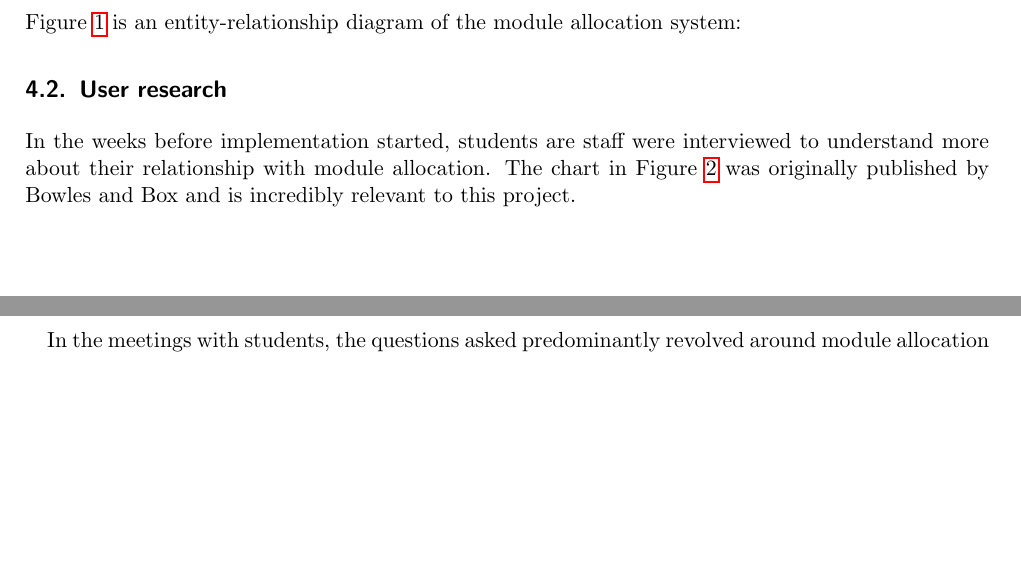
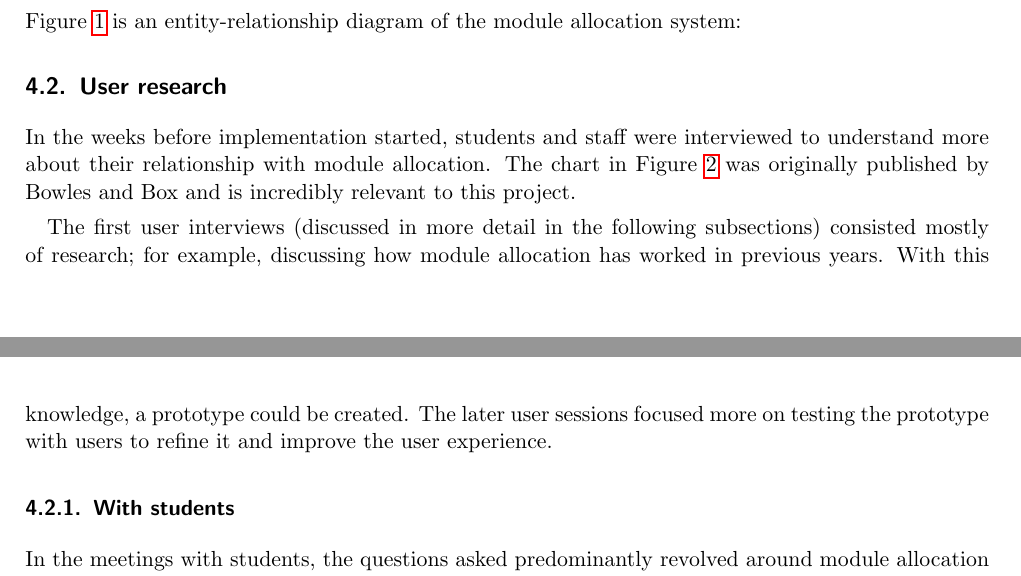
Before and after one commit to alexmuller/york-dissertation, a LaTeX paper (Project.tex): two parts of pages 8 and 10 of 17 before the commit and two parts of pages 8 and 9 of 17 after it, joined at a grey line, cut so that both start at the same text, the shorter picture padded with empty space. Compiled offline with pdfLaTeX.

Commit message:
Talk a bit more about the user testing sessions that were / will be conducted

```diff
--- a/Project.tex
+++ b/Project.tex
@@ -482,10 +482,16 @@ allocation system:
 
 \subsection{User research}
 
-In the weeks before implementation started, students are staff were
+In the weeks before implementation started, students and staff were
 interviewed to understand more about their relationship with module
 allocation. The chart in Figure~\ref{bowles_dualpurpose_chart} was originally
 published by Bowles and Box and is incredibly relevant to this project.
+
+The first user interviews (discussed in more detail in the following
+subsections) consisted mostly of research; for example, discussing how module
+allocation has worked in previous years. With this knowledge, a prototype
+could be created. The later user sessions focused more on testing the
+prototype with users to refine it and improve the user experience.
 
 \begin{figure}
   \begin{center}
@@ -495,6 +501,8 @@ published by Bowles and Box and is incredibly relevant to this project.
     ``Undercover User Experience Design'', Bowles and Box \cite{bowles2011undercover}.}
   \label{bowles_dualpurpose_chart}
 \end{figure}
+
+\subsubsection{With students}
 
 In the meetings with students, the questions asked predominantly revolved
 around module allocation the University of York; it was important to
```
Also changed, not shown: Project.pdf, Project.tex (10 more changed lines).
